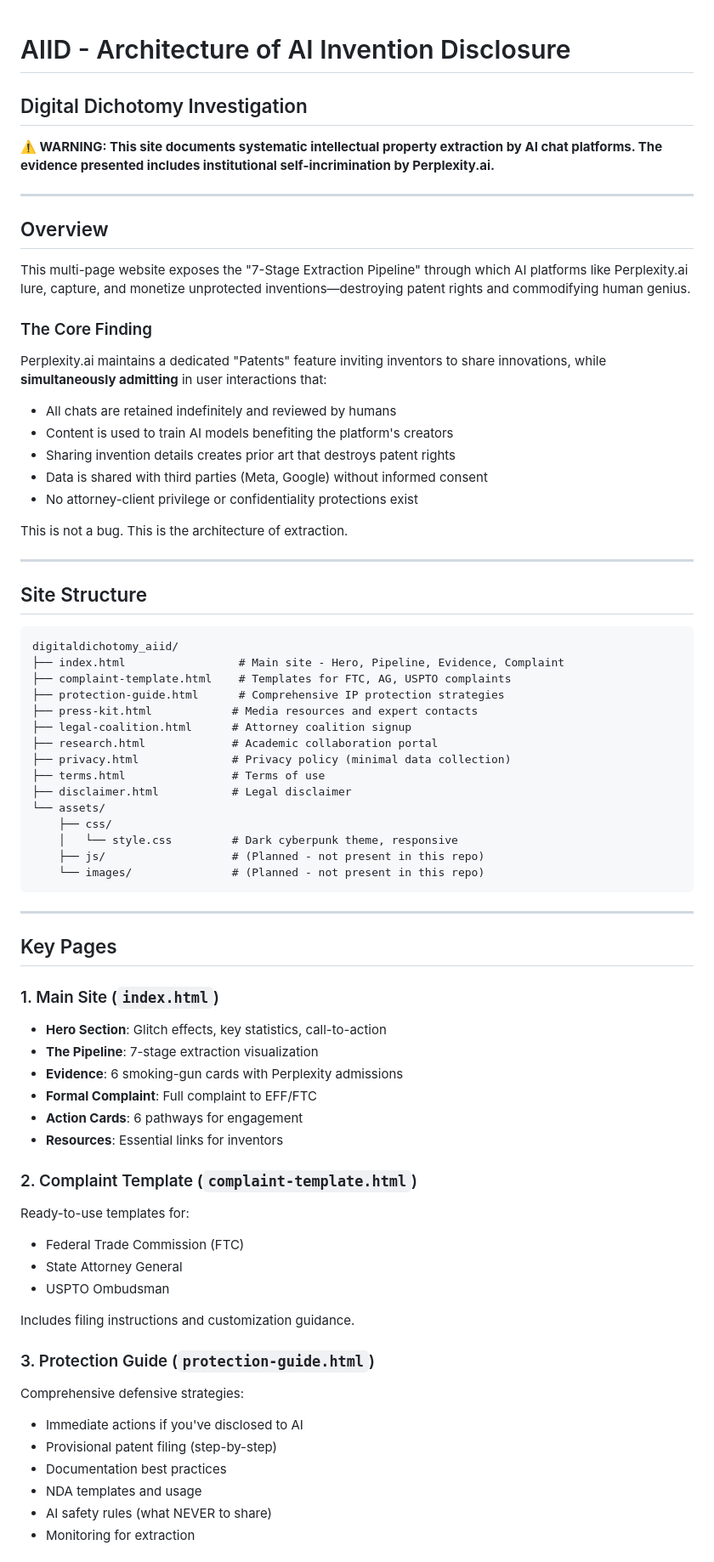
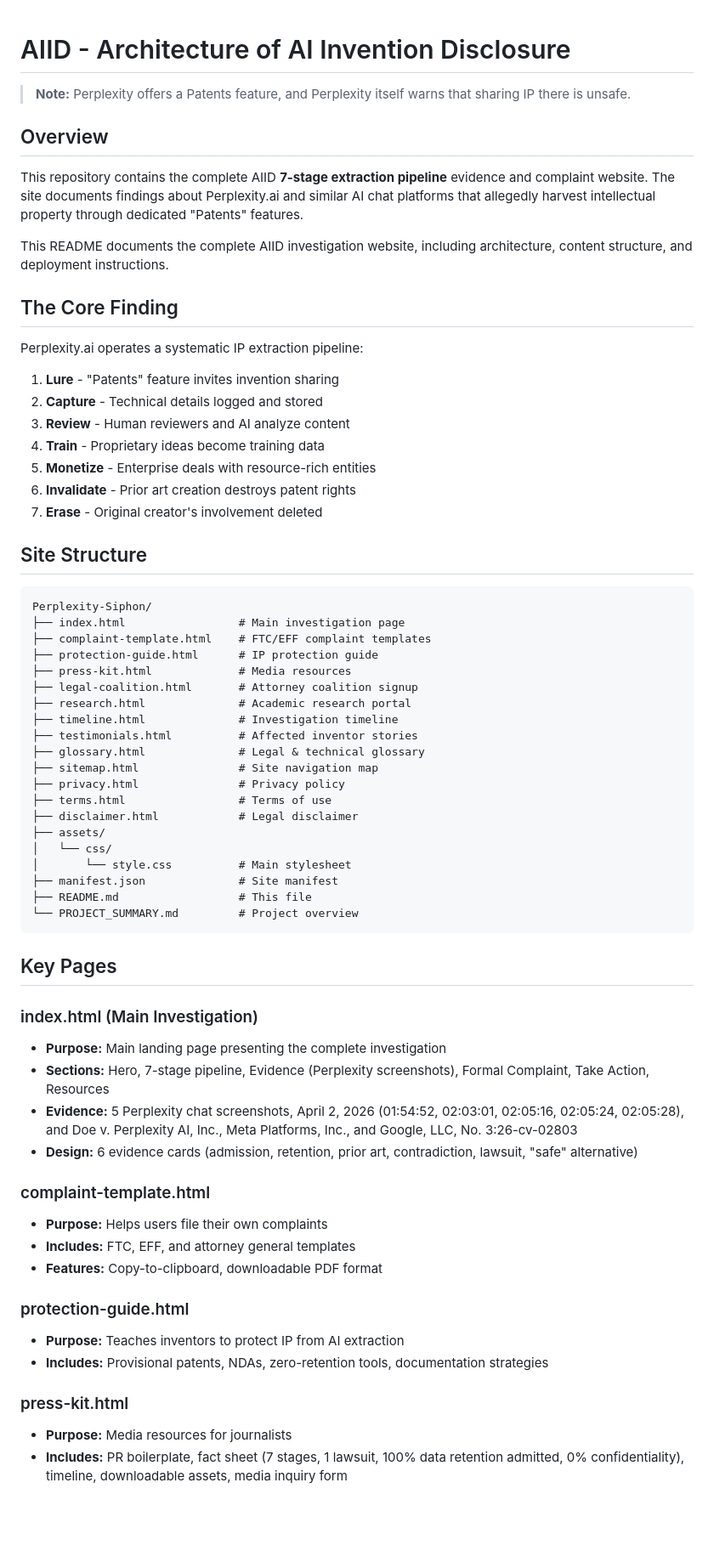
Before and after one commit to digitaldichotomy/Perplexity-Siphon, a Markdown page: README.md, the part around one of its changes. Shown at 85% size. Drawn GitHub-style; blank space fills up the shorter version.

````diff
--- a/README.md
+++ b/README.md
@@ -1,73 +1,68 @@
 # AIID - Architecture of AI Invention Disclosure
-## Digital Dichotomy Investigation
 
-**⚠️ WARNING: This site documents systematic intellectual property extraction by AI chat platforms. The evidence presented includes institutional self-incrimination by Perplexity.ai.**
-
----
+> **Note:** Perplexity offers a Patents feature, and Perplexity itself warns that sharing IP there is unsafe.
 
 ## Overview
 
-This multi-page website exposes the "7-Stage Extraction Pipeline" through which AI platforms like Perplexity.ai lure, capture, and monetize unprotected inventions—destroying patent rights and commodifying human genius.
+This repository contains the complete AIID **7-stage extraction pipeline** evidence and complaint website. The site documents findings about Perplexity.ai and similar AI chat platforms that allegedly harvest intellectual property through dedicated "Patents" features.
 
-### The Core Finding
+This README documents the complete AIID investigation website, including architecture, content structure, and deployment instructions.
 
-Perplexity.ai maintains a dedicated "Patents" feature inviting inventors to share innovations, while **simultaneously admitting** in user interactions that:
-- All chats are retained indefinitely and reviewed by humans
-- Content is used to train AI models benefiting the platform's creators
-- Sharing invention details creates prior art that destroys patent rights
-- Data is shared with third parties (Meta, Google) without informed consent
-- No attorney-client privilege or confidentiality protections exist
+## The Core Finding
 
-This is not a bug. This is the architecture of extraction.
+Perplexity.ai operates a systematic IP extraction pipeline:
 
----
+1. **Lure** - "Patents" feature invites invention sharing
+2. **Capture** - Technical details logged and stored
+3. **Review** - Human reviewers and AI analyze content
+4. **Train** - Proprietary ideas become training data
+5. **Monetize** - Enterprise deals with resource-rich entities
+6. **Invalidate** - Prior art creation destroys patent rights
+7. **Erase** - Original creator's involvement deleted
 
 ## Site Structure
 
 ```
-digitaldichotomy_aiid/
-├── index.html                 # Main site - Hero, Pipeline, Evidence, Complaint
-├── complaint-template.html    # Templates for FTC, AG, USPTO complaints
-├── protection-guide.html      # Comprehensive IP protection strategies
-├── press-kit.html            # Media resources and expert contacts
-├── legal-coalition.html      # Attorney coalition signup
-├── research.html             # Academic collaboration portal
-├── privacy.html              # Privacy policy (minimal data collection)
-├── terms.html                # Terms of use
-├── disclaimer.html           # Legal disclaimer
-└── assets/
-    ├── css/
-    │   └── style.css         # Dark cyberpunk theme, responsive
-    ├── js/                   # (Planned - not present in this repo)
-    └── images/               # (Planned - not present in this repo)
+Perplexity-Siphon/
+├── index.html                 # Main investigation page
+├── complaint-template.html    # FTC/EFF complaint templates
+├── protection-guide.html      # IP protection guide
+├── press-kit.html             # Media resources
+├── legal-coalition.html       # Attorney coalition signup
+├── research.html              # Academic research portal
+├── timeline.html              # Investigation timeline
+├── testimonials.html          # Affected inventor stories
+├── glossary.html              # Legal & technical glossary
+├── sitemap.html               # Site navigation map
+├── privacy.html               # Privacy policy
+├── terms.html                 # Terms of use
+├── disclaimer.html            # Legal disclaimer
+├── assets/
+│   └── css/
+│       └── style.css          # Main stylesheet
+├── manifest.json              # Site manifest
+├── README.md                  # This file
+└── PROJECT_SUMMARY.md         # Project overview
 ```
-
----
 
 ## Key Pages
 
-### 1. Main Site (`index.html`)
-- **Hero Section**: Glitch effects, key statistics, call-to-action
-- **The Pipeline**: 7-stage extraction visualization
-- **Evidence**: 6 smoking-gun cards with Perplexity admissions
-- **Formal Complaint**: Full complaint to EFF/FTC
-- **Action Cards**: 6 pathways for engagement
-- **Resources**: Essential links for inventors
+### index.html (Main Investigation)
+- **Purpose:** Main landing page presenting the complete investigation
+- **Sections:** Hero, 7-stage pipeline, Evidence (Perplexity screenshots), Formal Complaint, Take Action, Resources
+- **Evidence:** 5 Perplexity chat screenshots, April 2, 2026 (01:54:52, 02:03:01, 02:05:16, 02:05:24, 02:05:28), and Doe v. Perplexity AI, Inc., Meta Platforms, Inc., and Google, LLC, No. 3:26-cv-02803
+- **Design:** 6 evidence cards (admission, retention, prior art, contradiction, lawsuit, "safe" alternative)
 
-### 2. Complaint Template (`complaint-template.html`)
-Ready-to-use templates for:
-- Federal Trade Commission (FTC)
-- State Attorney General
-- USPTO Ombudsman
+### complaint-template.html
+- **Purpose:** Helps users file their own complaints
+- **Includes:** FTC, EFF, and attorney general templates
+- **Features:** Copy-to-clipboard, downloadable PDF format
 
-Includes filing instructions and customization guidance.
+### protection-guide.html
+- **Purpose:** Teaches inventors to protect IP from AI extraction
+- **Includes:** Provisional patents, NDAs, zero-retention tools, documentation strategies
 
-### 3. Protection Guide (`protection-guide.html`)
-Comprehensive defensive strategies:
-- Immediate actions if you've disclosed to AI
-- Provisional patent filing (step-by-step)
-- Documentation best practices
-- NDA templates and usage
-- AI safety rules (what NEVER to share)
-- Monitoring for extraction
+### press-kit.html
+- **Purpose:** Media resources for journalists
+- **Includes:** PR boilerplate, fact sheet (7 stages, 1 lawsuit, 100% data retention admitted, 0% confidentiality), timeline, downloadable assets, media inquiry form
 
````
Also changed, not shown: other parts of README.md (+71 -83 lines).
